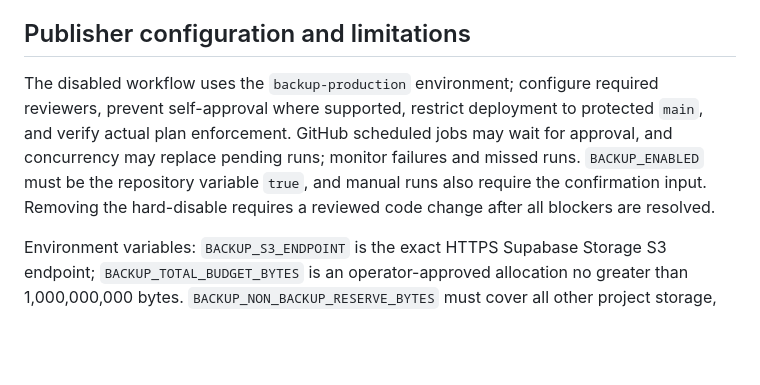
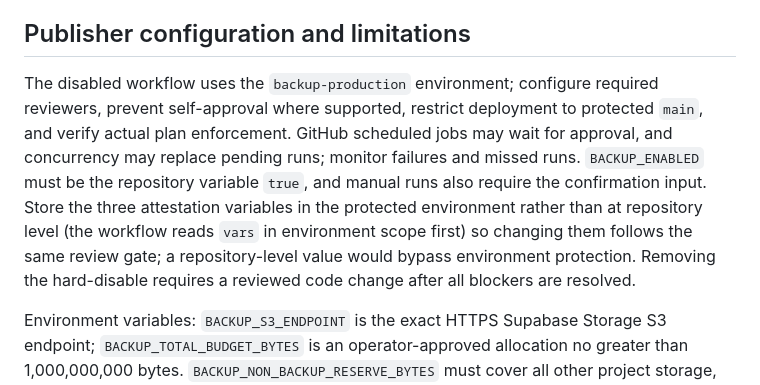
Before and after one commit to JeanRGW/EducaDor, a Markdown page: stack/14-backup-recovery.md, the part around the change. Drawn GitHub-style; blank space fills up the shorter version.

Commit message:
docs(backup): require environment-scoped retention attestations

```diff
--- a/stack/14-backup-recovery.md
+++ b/stack/14-backup-recovery.md
@@ -18,7 +18,7 @@ Until these decisions and an independently reviewed/tested implementation exist,
 
 ## Publisher configuration and limitations
 
-The disabled workflow uses the `backup-production` environment; configure required reviewers, prevent self-approval where supported, restrict deployment to protected `main`, and verify actual plan enforcement. GitHub scheduled jobs may wait for approval, and concurrency may replace pending runs; monitor failures and missed runs. `BACKUP_ENABLED` must be the repository variable `true`, and manual runs also require the confirmation input. Removing the hard-disable requires a reviewed code change after all blockers are resolved.
+The disabled workflow uses the `backup-production` environment; configure required reviewers, prevent self-approval where supported, restrict deployment to protected `main`, and verify actual plan enforcement. GitHub scheduled jobs may wait for approval, and concurrency may replace pending runs; monitor failures and missed runs. `BACKUP_ENABLED` must be the repository variable `true`, and manual runs also require the confirmation input. Store the three attestation variables in the protected environment rather than at repository level (the workflow reads `vars` in environment scope first) so changing them follows the same review gate; a repository-level value would bypass environment protection. Removing the hard-disable requires a reviewed code change after all blockers are resolved.
 
 Environment variables: `BACKUP_S3_ENDPOINT` is the exact HTTPS Supabase Storage S3 endpoint; `BACKUP_TOTAL_BUDGET_BYTES` is an operator-approved allocation no greater than 1,000,000,000 bytes. `BACKUP_NON_BACKUP_RESERVE_BYTES` must cover all other project storage, growth and **all incomplete multipart uploads**, including uploads outside this bucket. `ListObjectsV2` does not include multipart parts. This code does not inventory multipart uploads and cannot automatically establish headroom; a conservative independently verified reserve and prohibition of other multipart writers are mandatory. `BACKUP_EXCLUSIVE_WRITER_ATTESTED`, `BACKUP_MULTIPART_RESERVE_ATTESTED` and `BACKUP_NO_ROLLBACK_CLOCK_ATTESTED` must all be `true`, but are operator assertions, not technical locks or proof. Starting a run with the third false still refuses to publish, so no deletion occurs. Unknown/incomplete listed objects fail closed. Ensure the bucket exists, is private, and accepts `application/octet-stream` objects up to 40,000,000 bytes. Monitor actual usage and update the reserve; concurrent growth beyond it invalidates the estimate.
 
```
